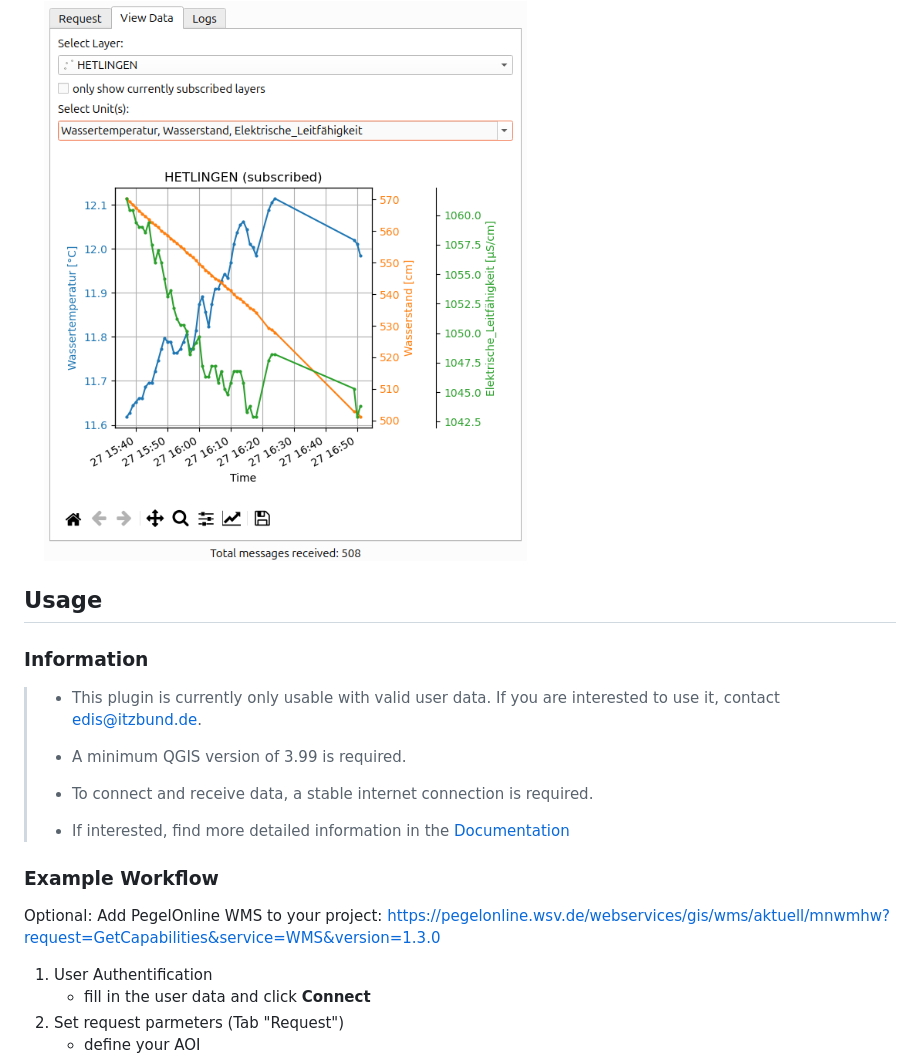
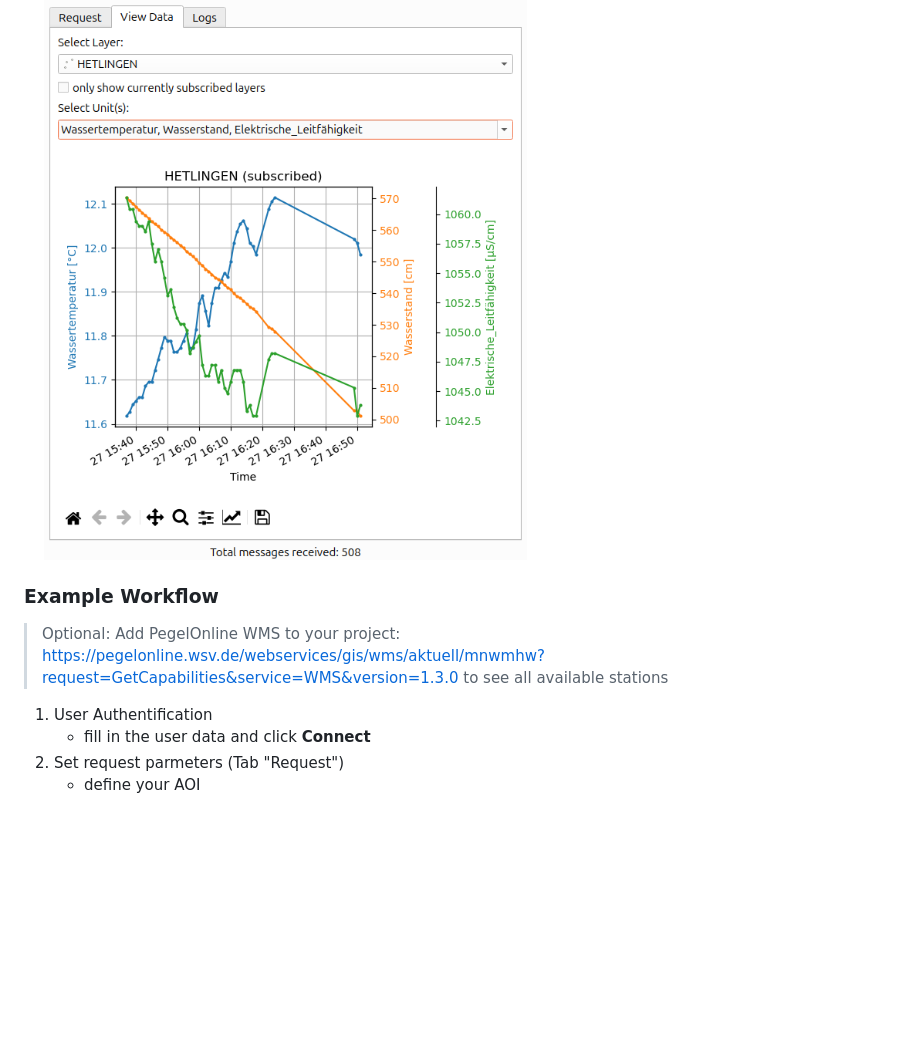
Before and after one commit to 52North/QPegel, a Markdown page: README.md, the part around one of its changes. GitHub-like rendering; blank space fills up the shorter version.

```diff
--- a/README.md
+++ b/README.md
@@ -47,18 +52,8 @@ The plugin was developed based on the [PegelOnline](https://www.pegelonline.wsv.
 <img src="docs/img/view_data.png" width="60%"/>
 
 
-## Usage
-### Information
-> - This plugin is currently only usable with valid user data. If you are interested to use it, contact <edis@itzbund.de>.
->
-> - A minimum QGIS version of 3.99 is required.
->
-> - To connect and receive data, a stable internet connection is required.
->
-> - If interested, find more detailed information in the [Documentation](https://github.com/52North/QPegel/blob/master/docs/documentation.md)
-
 ### Example Workflow
-Optional: Add PegelOnline WMS to your project: https://pegelonline.wsv.de/webservices/gis/wms/aktuell/mnwmhw?request=GetCapabilities&service=WMS&version=1.3.0
+>  Optional: Add PegelOnline WMS to your project: https://pegelonline.wsv.de/webservices/gis/wms/aktuell/mnwmhw?request=GetCapabilities&service=WMS&version=1.3.0 to see all available stations
 
 1. User Authentification
     - fill in the user data and click **Connect**
```
Also changed, not shown: other parts of README.md (+16 -11 lines).
